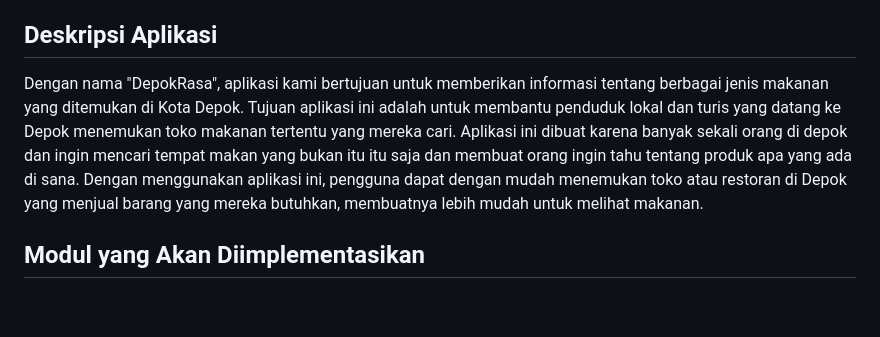
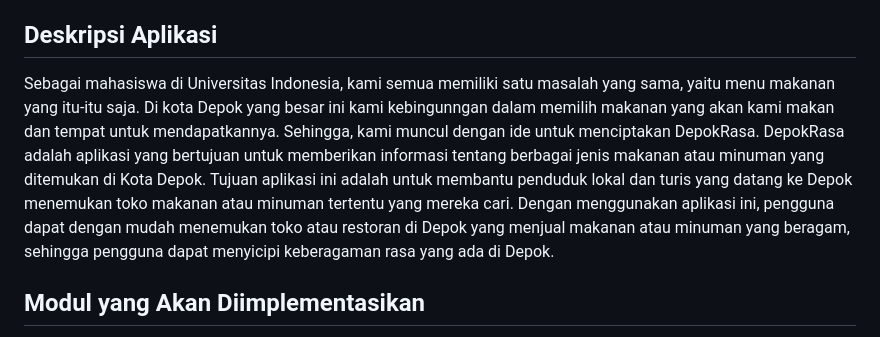
Before and after one commit to PBP-E05/depokrasa, a Markdown page: README.md, the part around the change. Rendered like a GitHub page; blank space fills up the shorter version.

```diff
--- a/README.md
+++ b/README.md
@@ -8,7 +8,7 @@
 - Philip Halomoan Sampenta Manurung (2306240130)
 
 ## Deskripsi Aplikasi
-Dengan nama "DepokRasa", aplikasi kami bertujuan untuk memberikan informasi tentang berbagai jenis makanan yang ditemukan di Kota Depok. Tujuan aplikasi ini adalah untuk membantu penduduk lokal dan turis yang datang ke Depok menemukan toko makanan tertentu yang mereka cari. Aplikasi ini dibuat karena banyak sekali orang di depok dan ingin mencari tempat makan yang bukan itu itu saja dan membuat orang ingin tahu tentang produk apa yang ada di sana. Dengan menggunakan aplikasi ini, pengguna dapat dengan mudah menemukan toko atau restoran di Depok yang menjual barang yang mereka butuhkan, membuatnya lebih mudah untuk melihat makanan.
+Sebagai mahasiswa di Universitas Indonesia, kami semua memiliki satu masalah yang sama, yaitu menu makanan yang itu-itu saja. Di kota Depok yang besar ini kami kebingunngan dalam memilih makanan yang akan kami makan dan tempat untuk mendapatkannya. Sehingga, kami muncul dengan ide untuk menciptakan DepokRasa. DepokRasa adalah aplikasi yang bertujuan untuk memberikan informasi tentang berbagai jenis makanan atau minuman yang ditemukan di Kota Depok. Tujuan aplikasi ini adalah untuk membantu penduduk lokal dan turis yang datang ke Depok menemukan toko makanan atau minuman tertentu yang mereka cari. Dengan menggunakan aplikasi ini, pengguna dapat dengan mudah menemukan toko atau restoran di Depok yang menjual makanan atau minuman yang beragam, sehingga pengguna dapat menyicipi keberagaman rasa yang ada di Depok.
 
 ## Modul yang Akan Diimplementasikan
 1. [Authentication](#1-authentication-auth)
```
